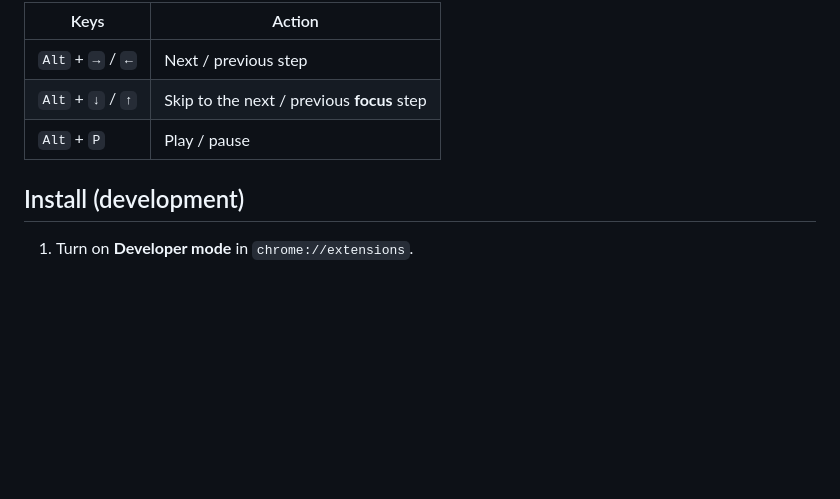
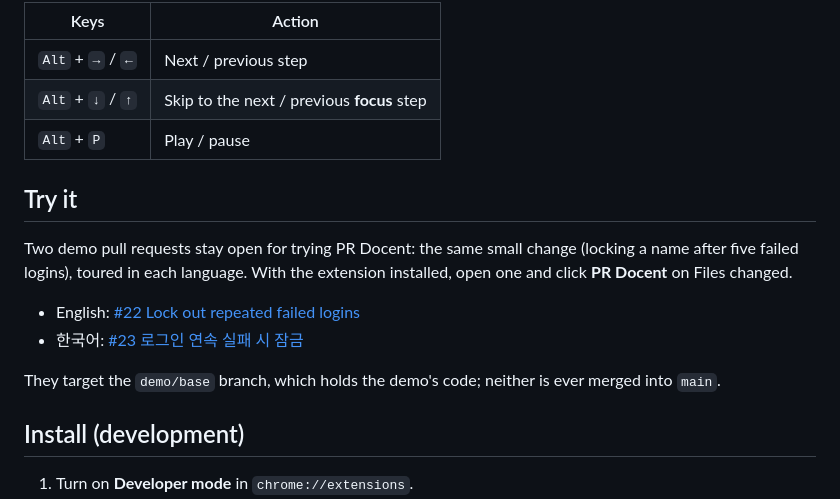
Before and after one commit to thomas783/pr-docent, a Markdown page: README.md, the part around the change. Rendered like a GitHub page; blank space fills up the shorter version.

```diff
--- a/README.md
+++ b/README.md
@@ -38,6 +38,15 @@ GitHub's diff view already uses the arrow keys and single letters, so PR Docent
 | `Alt` + `→` / `←` | Next / previous step |
 | `Alt` + `↓` / `↑` | Skip to the next / previous **focus** step |
 | `Alt` + `P` | Play / pause |
+
+## Try it
+
+Two demo pull requests stay open for trying PR Docent: the same small change (locking a name after five failed logins), toured in each language. With the extension installed, open one and click **PR Docent** on Files changed.
+
+- English: [#22 Lock out repeated failed logins](https://github.com/thomas783/pr-docent/pull/22/changes)
+- 한국어: [#23 로그인 연속 실패 시 잠금](https://github.com/thomas783/pr-docent/pull/23/changes)
+
+They target the `demo/base` branch, which holds the demo's code; neither is ever merged into `main`.
 
 ## Install (development)
 
```
Also changed, not shown: README.ko.md (+9 -0 lines).
